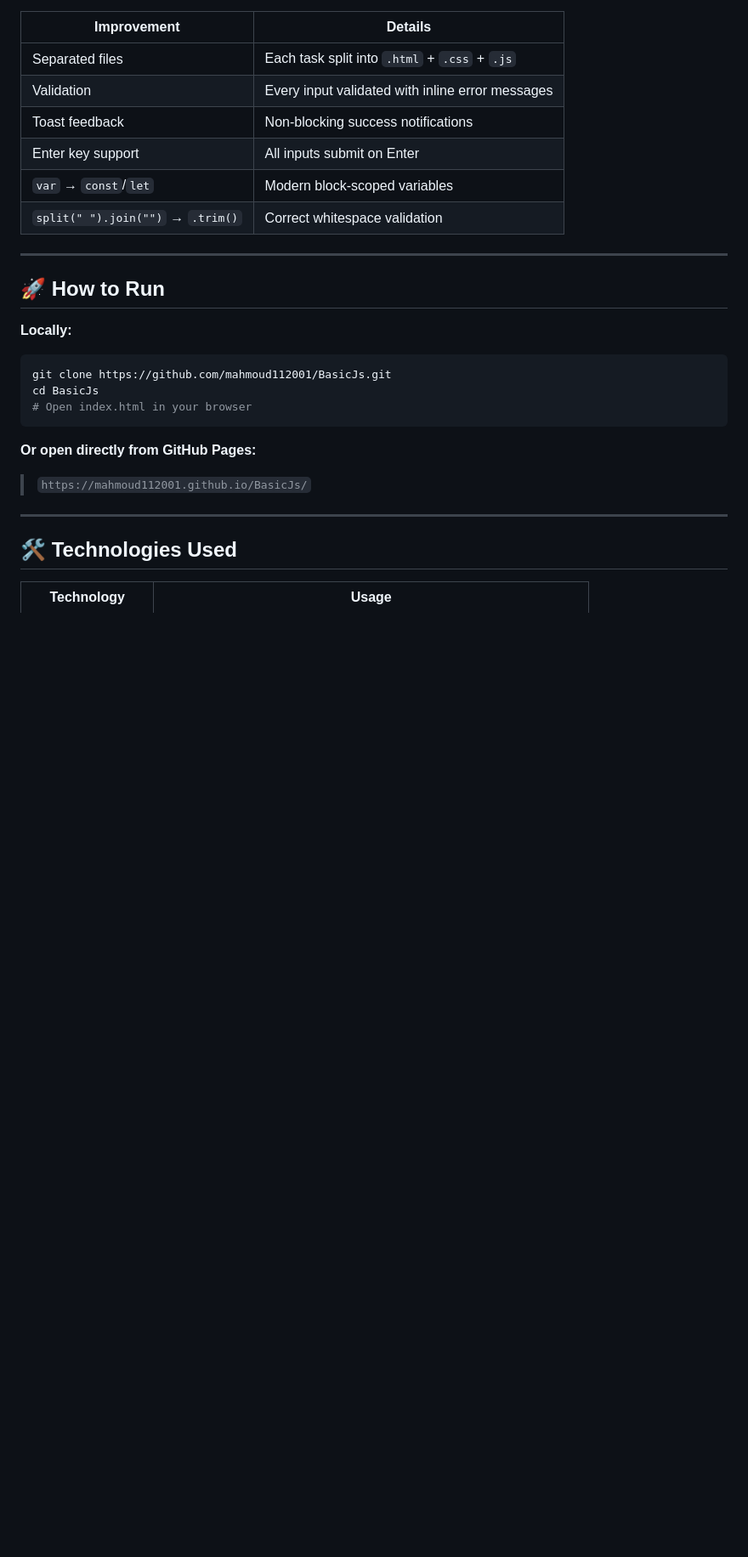
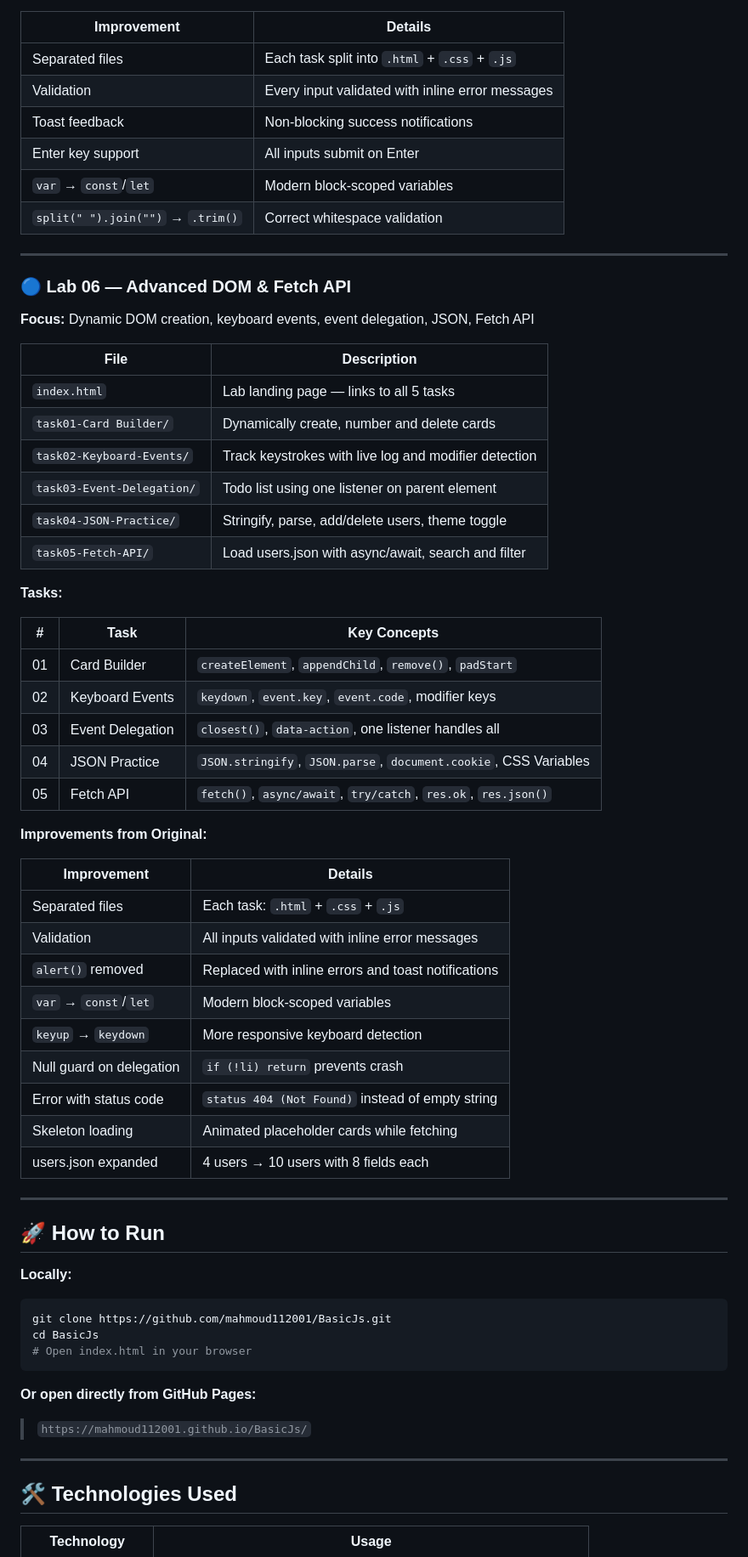
Before and after one commit to mahmoud112001/BasicJs, a Markdown page: README.md, the part around one of its changes. Shown at 85% size. Drawn GitHub-style; blank space fills up the shorter version.

Commit message:
docs: update main README - add lab6

```diff
--- a/README.md
+++ b/README.md
@@ -212,6 +223,45 @@ BasicJs/
 
 ---
 
+### 🔵 Lab 06 — Advanced DOM & Fetch API
+
+**Focus:** Dynamic DOM creation, keyboard events, event delegation, JSON, Fetch API
+
+| File | Description |
+|---|---|
+| `index.html` | Lab landing page — links to all 5 tasks |
+| `task01-Card Builder/` | Dynamically create, number and delete cards |
+| `task02-Keyboard-Events/` | Track keystrokes with live log and modifier detection |
+| `task03-Event-Delegation/` | Todo list using one listener on parent element |
+| `task04-JSON-Practice/` | Stringify, parse, add/delete users, theme toggle |
+| `task05-Fetch-API/` | Load users.json with async/await, search and filter |
+
+**Tasks:**
+
+| # | Task | Key Concepts |
+|---|---|---|
+| 01 | Card Builder | `createElement`, `appendChild`, `remove()`, `padStart` |
+| 02 | Keyboard Events | `keydown`, `event.key`, `event.code`, modifier keys |
+| 03 | Event Delegation | `closest()`, `data-action`, one listener handles all |
+| 04 | JSON Practice | `JSON.stringify`, `JSON.parse`, `document.cookie`, CSS Variables |
+| 05 | Fetch API | `fetch()`, `async/await`, `try/catch`, `res.ok`, `res.json()` |
+
+**Improvements from Original:**
+
+| Improvement | Details |
+|---|---|
+| Separated files | Each task: `.html` + `.css` + `.js` |
+| Validation | All inputs validated with inline error messages |
+| `alert()` removed | Replaced with inline errors and toast notifications |
+| `var` → `const`/`let` | Modern block-scoped variables |
+| `keyup` → `keydown` | More responsive keyboard detection |
+| Null guard on delegation | `if (!li) return` prevents crash |
+| Error with status code | `status 404 (Not Found)` instead of empty string |
+| Skeleton loading | Animated placeholder cards while fetching |
+| users.json expanded | 4 users → 10 users with 8 fields each |
+
+---
+
 ## 🚀 How to Run
 
 **Locally:**
```
Also changed, not shown: other parts of README.md (+28 -17 lines).
